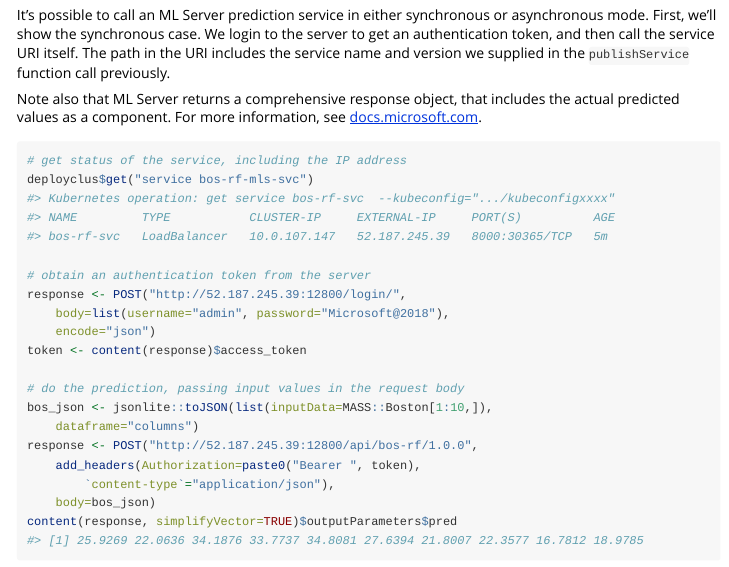
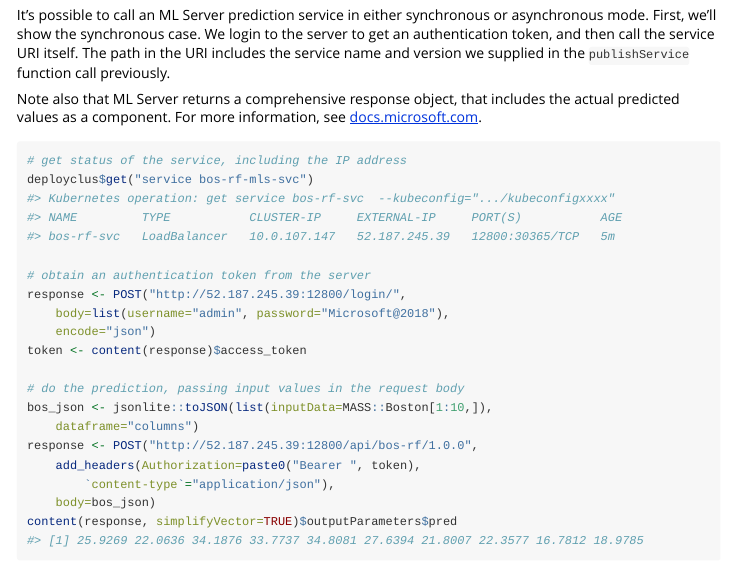
Before and after one commit to Azure/AzureContainers, an R Markdown document (vignettes/vig02_mmls_deploy.Rmd): the page in a window 1100 px wide, from 4940 px down. Rendered offline with R 4.5, knitr and Pandoc, with nearby package versions; long lines of code are wrapped.

Commit message:
fix glitch 2

```diff
--- a/vignettes/vig02_mmls_deploy.Rmd
+++ b/vignettes/vig02_mmls_deploy.Rmd
@@ -242,8 +242,8 @@
 # get status of the service, including the IP address
 deployclus$get("service bos-rf-mls-svc")
 #> Kubernetes operation: get service bos-rf-svc  --kubeconfig=".../kubeconfigxxxx"
-#> NAME         TYPE           CLUSTER-IP     EXTERNAL-IP     PORT(S)          AGE
-#> bos-rf-svc   LoadBalancer   10.0.107.147   52.187.245.39   8000:30365/TCP   5m
+#> NAME         TYPE           CLUSTER-IP     EXTERNAL-IP     PORT(S)           AGE
+#> bos-rf-svc   LoadBalancer   10.0.107.147   52.187.245.39   12800:30365/TCP   5m
 
 # obtain an authentication token from the server
 response <- POST("http://52.187.245.39:12800/login/",
```
